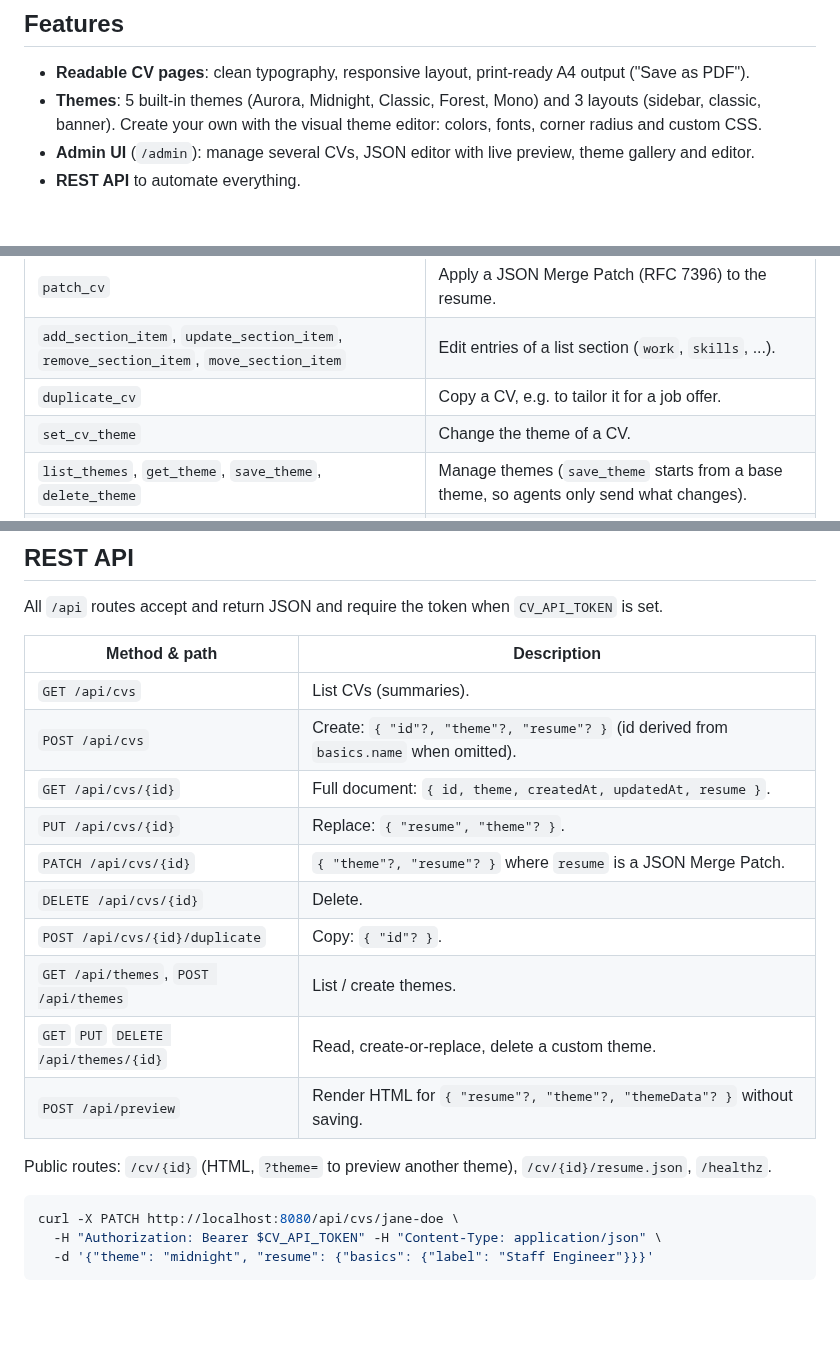
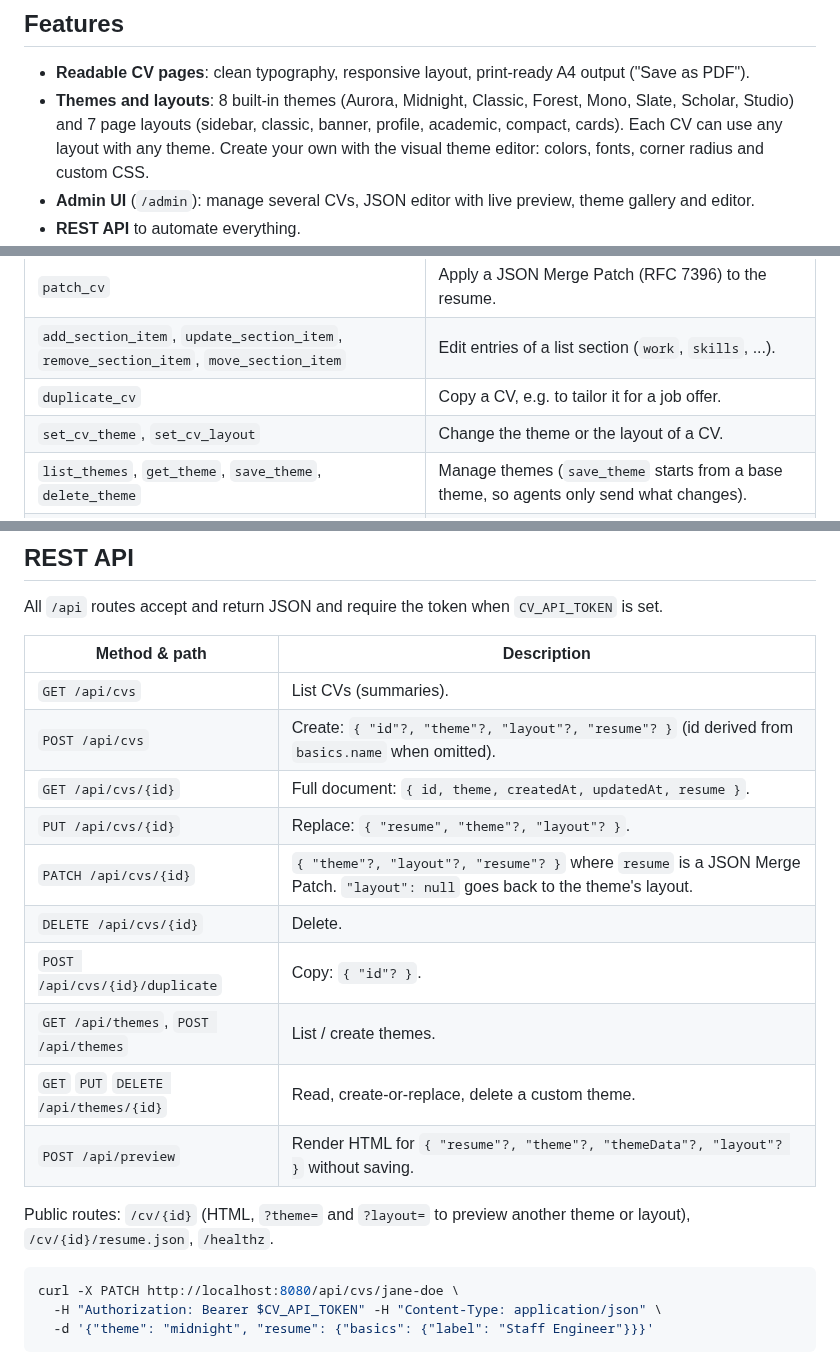
Before and after one commit to pmorcrette/cvgenerator, a Markdown page: README.md, 3 parts joined by grey strips. Rendered like a GitHub page; blank space fills up the shorter version.

````diff
--- a/README.md
+++ b/README.md
@@ -10,7 +10,8 @@ for you through the built-in **MCP server**.
 ## Features
 
 - **Readable CV pages**: clean typography, responsive layout, print-ready A4 output ("Save as PDF").
-- **Themes**: 5 built-in themes (Aurora, Midnight, Classic, Forest, Mono) and 3 layouts (sidebar, classic, banner).
+- **Themes and layouts**: 8 built-in themes (Aurora, Midnight, Classic, Forest, Mono, Slate, Scholar, Studio) and
+  7 page layouts (sidebar, classic, banner, profile, academic, compact, cards). Each CV can use any layout with any theme.
   Create your own with the visual theme editor: colors, fonts, corner radius and custom CSS.
 - **Admin UI** (`/admin`): manage several CVs, JSON editor with live preview, theme gallery and editor.
 - **REST API** to automate everything.
@@ -162,7 +185,7 @@ Generic client configuration:
 | `patch_cv` | Apply a JSON Merge Patch (RFC 7396) to the resume. |
 | `add_section_item`, `update_section_item`, `remove_section_item`, `move_section_item` | Edit entries of a list section (`work`, `skills`, ...). |
 | `duplicate_cv` | Copy a CV, e.g. to tailor it for a job offer. |
-| `set_cv_theme` | Change the theme of a CV. |
+| `set_cv_theme`, `set_cv_layout` | Change the theme or the layout of a CV. |
 | `list_themes`, `get_theme`, `save_theme`, `delete_theme` | Manage themes (`save_theme` starts from a base theme, so agents only send what changes). |
 | `get_resume_schema` | Documentation of the CV format with a full example. |
 
@@ -179,17 +202,17 @@ All `/api` routes accept and return JSON and require the token when `CV_API_TOKE
 | Method & path | Description |
 | --- | --- |
 | `GET /api/cvs` | List CVs (summaries). |
-| `POST /api/cvs` | Create: `{ "id"?, "theme"?, "resume"? }` (id derived from `basics.name` when omitted). |
+| `POST /api/cvs` | Create: `{ "id"?, "theme"?, "layout"?, "resume"? }` (id derived from `basics.name` when omitted). |
 | `GET /api/cvs/{id}` | Full document: `{ id, theme, createdAt, updatedAt, resume }`. |
-| `PUT /api/cvs/{id}` | Replace: `{ "resume", "theme"? }`. |
-| `PATCH /api/cvs/{id}` | `{ "theme"?, "resume"? }` where `resume` is a JSON Merge Patch. |
+| `PUT /api/cvs/{id}` | Replace: `{ "resume", "theme"?, "layout"? }`. |
+| `PATCH /api/cvs/{id}` | `{ "theme"?, "layout"?, "resume"? }` where `resume` is a JSON Merge Patch. `"layout": null` goes back to the theme's layout. |
 | `DELETE /api/cvs/{id}` | Delete. |
 | `POST /api/cvs/{id}/duplicate` | Copy: `{ "id"? }`. |
 | `GET /api/themes`, `POST /api/themes` | List / create themes. |
 | `GET` `PUT` `DELETE /api/themes/{id}` | Read, create-or-replace, delete a custom theme. |
-| `POST /api/preview` | Render HTML for `{ "resume"?, "theme"?, "themeData"? }` without saving. |
+| `POST /api/preview` | Render HTML for `{ "resume"?, "theme"?, "themeData"?, "layout"? }` without saving. |
 
-Public routes: `/cv/{id}` (HTML, `?theme=` to preview another theme), `/cv/{id}/resume.json`, `/healthz`.
+Public routes: `/cv/{id}` (HTML, `?theme=` and `?layout=` to preview another theme or layout), `/cv/{id}/resume.json`, `/healthz`.
 
 ```sh
 curl -X PATCH http://localhost:8080/api/cvs/jane-doe \
````
Also changed, not shown: other parts of README.md (+24 -2 lines), docs/screenshots/layout-academic.png (added), docs/screenshots/layout-cards.png (added), docs/screenshots/layout-compact.png (added), docs/screenshots/layout-profile.png (added).
